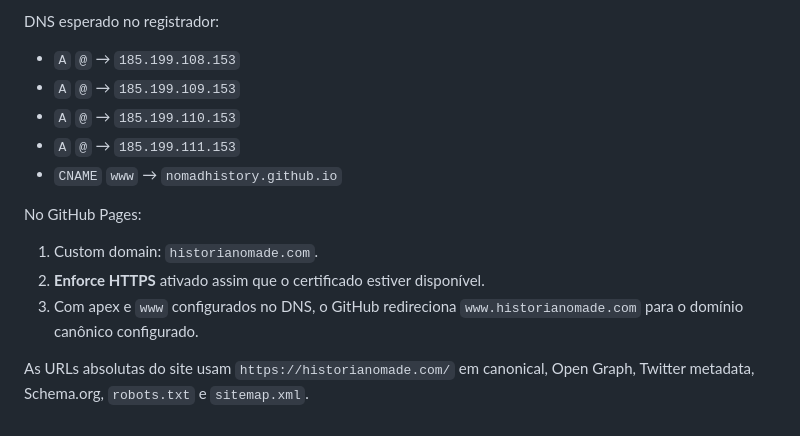
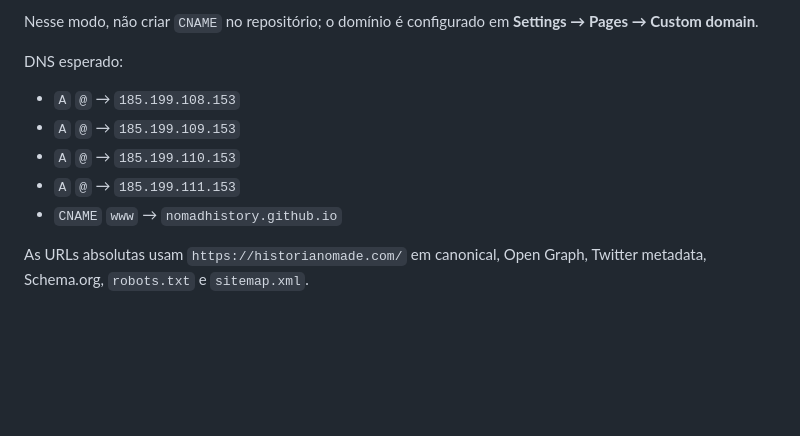
Before and after one commit to nomadhistory/nomadhistory.github.io, a Markdown page: README.md, the part around one of its changes. GitHub-like rendering; blank space fills up the shorter version.

```diff
--- a/README.md
+++ b/README.md
@@ -125,5 +145,7 @@ O domínio é definido em **Settings → Pages → Custom domain**.
 
-DNS esperado no registrador:
+Nesse modo, não criar `CNAME` no repositório; o domínio é configurado em **Settings → Pages → Custom domain**.
+
+DNS esperado:
 
 - `A` `@` → `185.199.108.153`
 - `A` `@` → `185.199.109.153`
@@ -131,11 +153,4 @@ DNS esperado no registrador:
 - `A` `@` → `185.199.111.153`
 - `CNAME` `www` → `nomadhistory.github.io`
 
-No GitHub Pages:
-
-1. Custom domain: `historianomade.com`.
-2. **Enforce HTTPS** ativado assim que o certificado estiver disponível.
-3. Com apex e `www` configurados no DNS, o GitHub redireciona `www.historianomade.com` para o domínio canônico configurado.
-
-As URLs absolutas do site usam `https://historianomade.com/` em canonical, Open Graph,
-Twitter metadata, Schema.org, `robots.txt` e `sitemap.xml`.
+As URLs absolutas usam `https://historianomade.com/` em canonical, Open Graph, Twitter metadata, Schema.org, `robots.txt` e `sitemap.xml`.
```
Also changed, not shown: other parts of README.md (+98 -78 lines).
